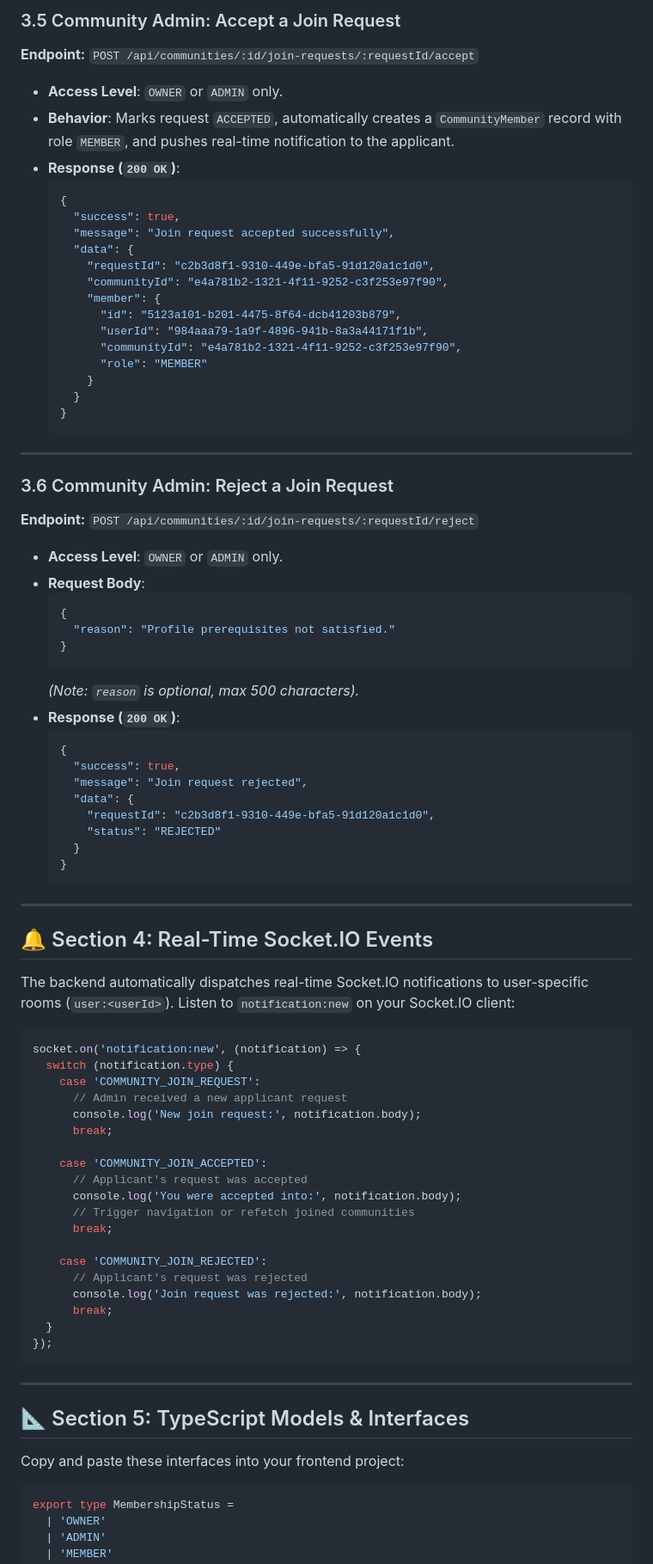
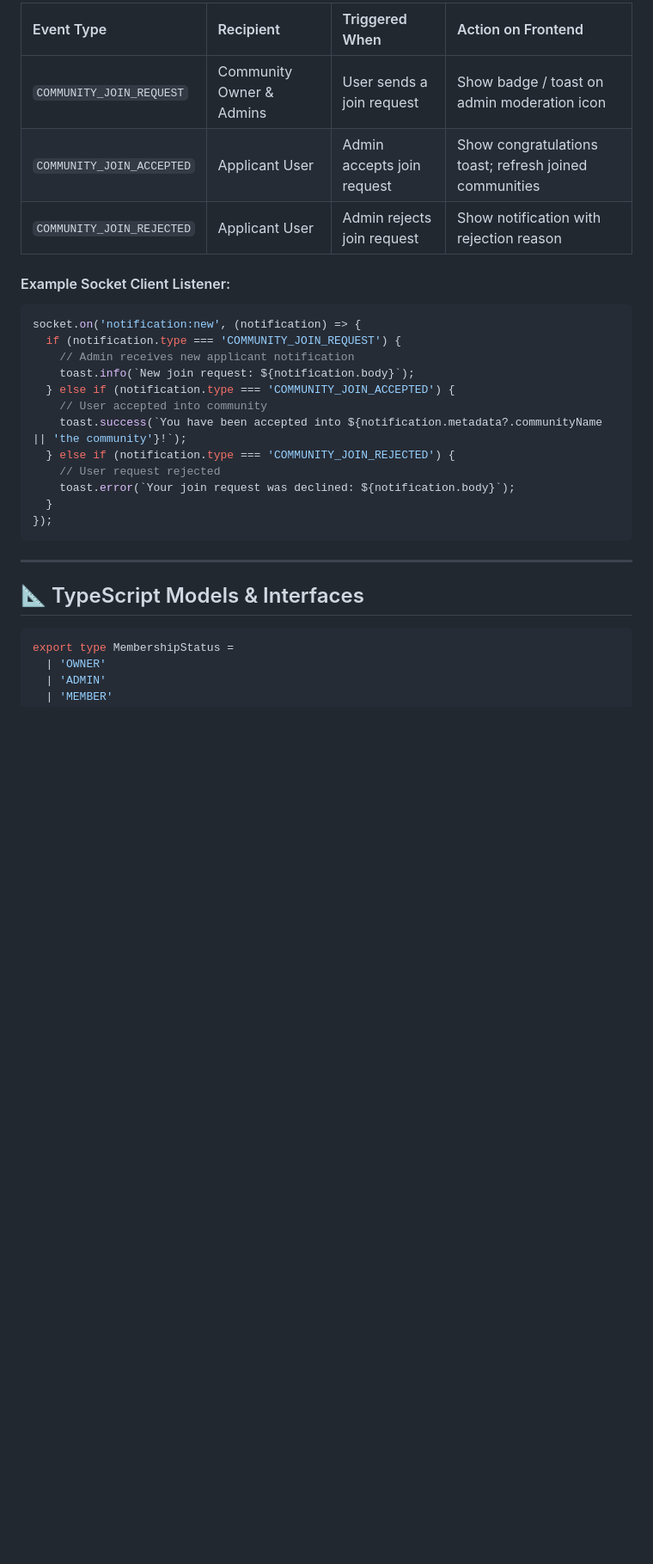
Before and after one commit to Princy0309/Quorum-Backend, a Markdown page: docs/FRONTEND_HANDOVER_GUIDE.md, the part around one of its changes. Shown at 86% size. Rendered like a GitHub page; blank space fills up the shorter version.

````diff
--- a/docs/FRONTEND_HANDOVER_GUIDE.md
+++ b/docs/FRONTEND_HANDOVER_GUIDE.md
@@ -284,83 +288,29 @@ Allows an applicant to withdraw their pending join request at any time before ad
 
-### 3.5 Community Admin: Accept a Join Request
-**Endpoint:** `POST /api/communities/:id/join-requests/:requestId/accept`
-- **Access Level**: `OWNER` or `ADMIN` only.
-- **Behavior**: Marks request `ACCEPTED`, automatically creates a `CommunityMember` record with role `MEMBER`, and pushes real-time notification to the applicant.
-- **Response (`200 OK`)**:
-  ```json
-  {
-    "success": true,
-    "message": "Join request accepted successfully",
-    "data": {
-      "requestId": "c2b3d8f1-9310-449e-bfa5-91d120a1c1d0",
-      "communityId": "e4a781b2-1321-4f11-9252-c3f253e97f90",
-      "member": {
-        "id": "5123a101-b201-4475-8f64-dcb41203b879",
-        "userId": "984aaa79-1a9f-4896-941b-8a3a44171f1b",
-        "communityId": "e4a781b2-1321-4f11-9252-c3f253e97f90",
-        "role": "MEMBER"
-      }
-    }
-  }
-  ```
+| Event Type | Recipient | Triggered When | Action on Frontend |
+| :--- | :--- | :--- | :--- |
+| `COMMUNITY_JOIN_REQUEST` | Community Owner & Admins | User sends a join request | Show badge / toast on admin moderation icon |
+| `COMMUNITY_JOIN_ACCEPTED` | Applicant User | Admin accepts join request | Show congratulations toast; refresh joined communities |
+| `COMMUNITY_JOIN_REJECTED` | Applicant User | Admin rejects join request | Show notification with rejection reason |
 
----
-
-### 3.6 Community Admin: Reject a Join Request
-**Endpoint:** `POST /api/communities/:id/join-requests/:requestId/reject`
-- **Access Level**: `OWNER` or `ADMIN` only.
-- **Request Body**:
-  ```json
-  {
-    "reason": "Profile prerequisites not satisfied."
-  }
-  ```
-  *(Note: `reason` is optional, max 500 characters).*
-- **Response (`200 OK`)**:
-  ```json
-  {
-    "success": true,
-    "message": "Join request rejected",
-    "data": {
-      "requestId": "c2b3d8f1-9310-449e-bfa5-91d120a1c1d0",
-      "status": "REJECTED"
-    }
-  }
-  ```
-
----
-
-## 🔔 Section 4: Real-Time Socket.IO Events
-
-The backend automatically dispatches real-time Socket.IO notifications to user-specific rooms (`user:<userId>`). Listen to `notification:new` on your Socket.IO client:
-
+#### Example Socket Client Listener:
 ```typescript
 socket.on('notification:new', (notification) => {
-  switch (notification.type) {
-    case 'COMMUNITY_JOIN_REQUEST':
-      // Admin received a new applicant request
-      console.log('New join request:', notification.body);
-      break;
-
-    case 'COMMUNITY_JOIN_ACCEPTED':
-      // Applicant's request was accepted
-      console.log('You were accepted into:', notification.body);
-      // Trigger navigation or refetch joined communities
-      break;
-
-    case 'COMMUNITY_JOIN_REJECTED':
-      // Applicant's request was rejected
-      console.log('Join request was rejected:', notification.body);
-      break;
+  if (notification.type === 'COMMUNITY_JOIN_REQUEST') {
+    // Admin receives new applicant notification
+    toast.info(`New join request: ${notification.body}`);
+  } else if (notification.type === 'COMMUNITY_JOIN_ACCEPTED') {
+    // User accepted into community
+    toast.success(`You have been accepted into ${notification.metadata?.communityName || 'the community'}!`);
+  } else if (notification.type === 'COMMUNITY_JOIN_REJECTED') {
+    // User request rejected
+    toast.error(`Your join request was declined: ${notification.body}`);
   }
 });
 ```
 
 ---
 
-## 📐 Section 5: TypeScript Models & Interfaces
-
-Copy and paste these interfaces into your frontend project:
+## 📐 TypeScript Models & Interfaces
 
 ```typescript
 export type MembershipStatus =
````
Also changed, not shown: other parts of docs/FRONTEND_HANDOVER_GUIDE.md (+221 -228 lines).
